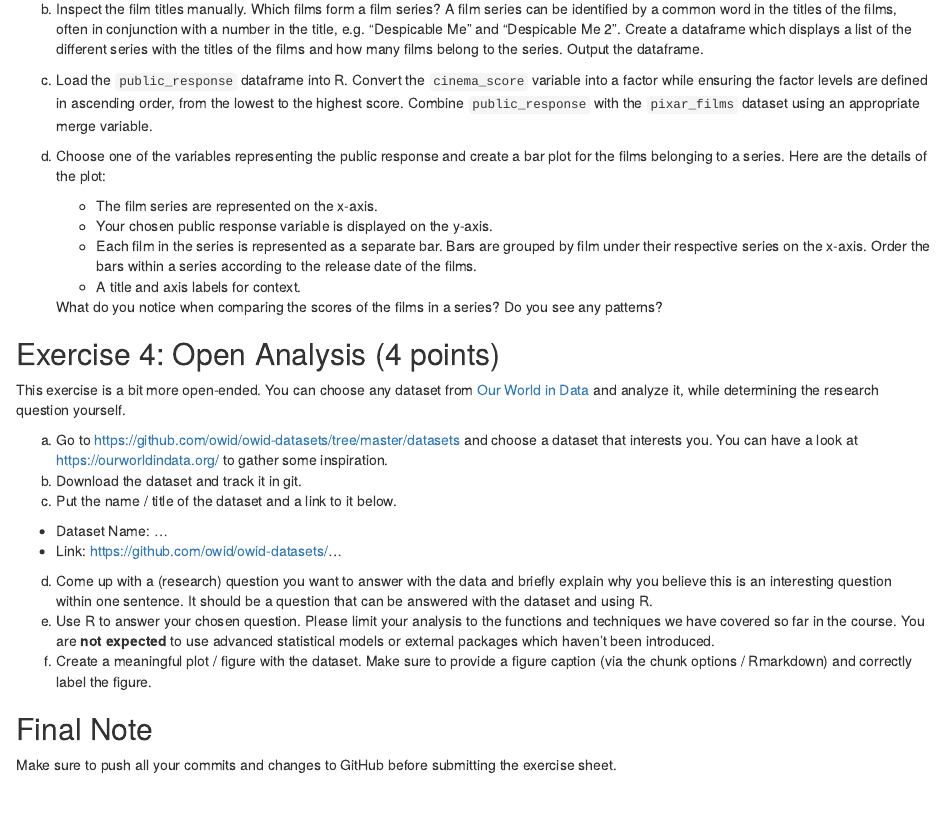
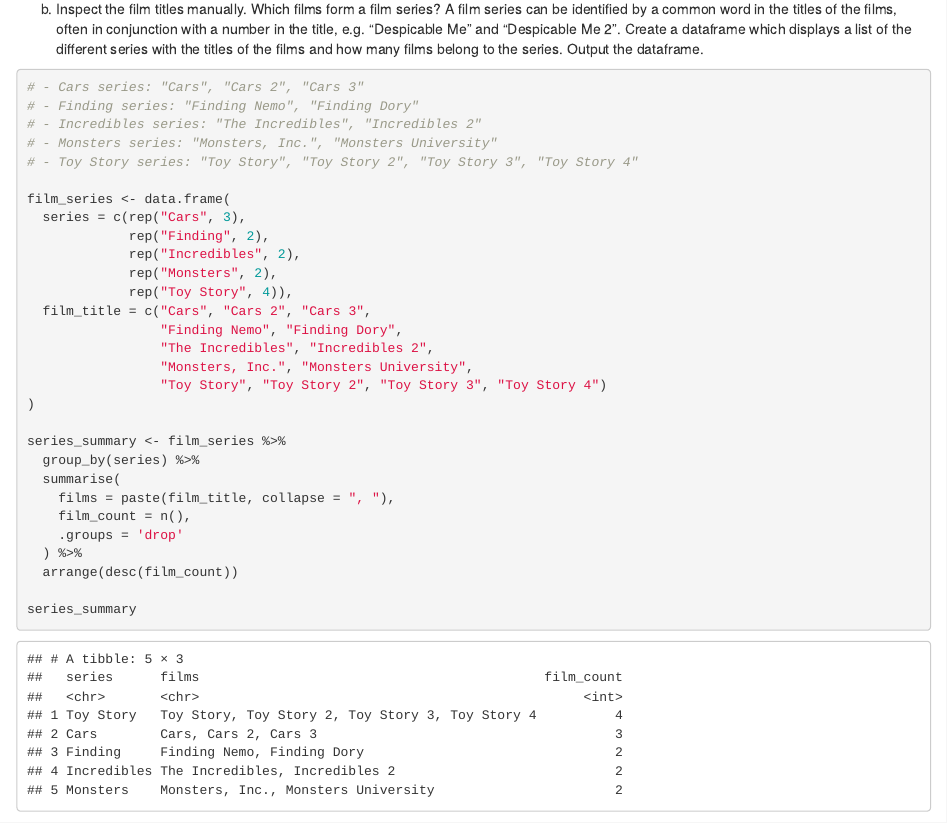
Before and after one commit to MaximA21/2025-exeRcise-sheet-3, an R Markdown document (ExerciseSheet_3_TEMPLATE.Rmd): the page in a window 1100 px wide, from 1920 px down. Rendered offline with R 4.5, knitr and Pandoc, with nearby package versions.

Commit message:
complete 3b

````diff
--- a/ExerciseSheet_3_TEMPLATE.Rmd
+++ b/ExerciseSheet_3_TEMPLATE.Rmd
@@ -117,0 +79,32 @@
+b)  Inspect the film titles manually. Which films form a film series? A film series can be identified by a common word in the titles of the films, often in conjunction with a number in the title, e.g. "Despicable Me" and "Despicable Me 2". Create a dataframe which displays a list of the different series with the titles of the films and how many films belong to the series. Output the dataframe.
+
+```{r echo=TRUE}
+# - Cars series: "Cars", "Cars 2", "Cars 3"
+# - Finding series: "Finding Nemo", "Finding Dory"
+# - Incredibles series: "The Incredibles", "Incredibles 2"
+# - Monsters series: "Monsters, Inc.", "Monsters University"
+# - Toy Story series: "Toy Story", "Toy Story 2", "Toy Story 3", "Toy Story 4"
+
+film_series <- data.frame(
+  series = c(rep("Cars", 3),
+             rep("Finding", 2),
+             rep("Incredibles", 2),
+             rep("Monsters", 2),
+             rep("Toy Story", 4)),
+  film_title = c("Cars", "Cars 2", "Cars 3",
+                 "Finding Nemo", "Finding Dory",
+                 "The Incredibles", "Incredibles 2",
+                 "Monsters, Inc.", "Monsters University",
+                 "Toy Story", "Toy Story 2", "Toy Story 3", "Toy Story 4")
+)
+
+series_summary <- film_series %>%
+  group_by(series) %>%
+  summarise(
+    films = paste(film_title, collapse = ", "),
+    film_count = n(),
+    .groups = 'drop'
+  ) %>%
+  arrange(desc(film_count))
+
+series_summary
@@ -123,59 +117,27 @@
-b)  Inspect the film titles manually. Which films form a film series? A
-    film series can be identified by a common word in the titles of the
-    films, often in conjunction with a number in the title,
-    e.g. "Despicable Me" and "Despicable Me 2". Create a dataframe which
-    displays a list of the different series with the titles of the films
-    and how many films belong to the series. Output the dataframe.
-
-c)  Load the `public_response` dataframe into R. Convert the
-    `cinema_score` variable into a factor while ensuring the factor
-    levels are defined in ascending order, from the lowest to the
-    highest score. Combine `public_response` with the `pixar_films`
-    dataset using an appropriate merge variable.
-
-d)  Choose one of the variables representing the public response and
-    create a bar plot for the films belonging to a series. Here are the
-    details of the plot:
+d)  Choose one of the variables representing the public response and create a bar plot for the films belonging to a series. Here are the details of the plot:
 
     -   The film series are represented on the x-axis.
     -   Your chosen public response variable is displayed on the y-axis.
-    -   Each film in the series is represented as a separate bar. Bars
-        are grouped by film under their respective series on the x-axis.
-        Order the bars within a series according to the release date of
-        the films.
+    -   Each film in the series is represented as a separate bar. Bars are grouped by film under their respective series on the x-axis. Order the bars within a series according to the release date of the films.
     -   A title and axis labels for context.
 
-    What do you notice when comparing the scores of the films in a
-    series? Do you see any patterns?
+    What do you notice when comparing the scores of the films in a series? Do you see any patterns?
 
 ## Exercise 4: Open Analysis (4 points)
 
-This exercise is a bit more open-ended. You can choose any dataset from
-[Our World in Data](https://ourworldindata.org/) and analyze it, while
-determining the research question yourself.
+This exercise is a bit more open-ended. You can choose any dataset from [Our World in Data](https://ourworldindata.org/) and analyze it, while determining the research question yourself.
 
-a)  Go to <https://github.com/owid/owid-datasets/tree/master/datasets>
-    and choose a dataset that interests you. You can have a look at
-    <https://ourworldindata.org/> to gather some inspiration.
+a)  Go to <https://github.com/owid/owid-datasets/tree/master/datasets> and choose a dataset that interests you. You can have a look at <https://ourworldindata.org/> to gather some inspiration.
 b)  Download the dataset and track it in git.
 c)  Put the name / title of the dataset and a link to it below.
 
 -   Dataset Name: ...
 -   Link: <https://github.com/owid/owid-datasets/>...
 
-d)  Come up with a (research) question you want to answer with the data
-    and briefly explain why you believe this is an interesting question
-    within one sentence. It should be a question that can be answered
-    with the dataset and using R.
-e)  Use R to answer your chosen question. Please limit your analysis to
-    the functions and techniques we have covered so far in the course.
-    You are **not expected** to use advanced statistical models or
-    external packages which haven't been introduced.
-f)  Create a meaningful plot / figure with the dataset. Make sure to
-    provide a figure caption (via the chunk options / Rmarkdown) and
-    correctly label the figure.
+d)  Come up with a (research) question you want to answer with the data and briefly explain why you believe this is an interesting question within one sentence. It should be a question that can be answered with the dataset and using R.
+e)  Use R to answer your chosen question. Please limit your analysis to the functions and techniques we have covered so far in the course. You are **not expected** to use advanced statistical models or external packages which haven't been introduced.
+f)  Create a meaningful plot / figure with the dataset. Make sure to provide a figure caption (via the chunk options / Rmarkdown) and correctly label the figure.
 
 ## Final Note
 
-Make sure to push all your commits and changes to GitHub before
-submitting the exercise sheet.
+Make sure to push all your commits and changes to GitHub before submitting the exercise sheet.
````
Also changed, not shown: ExerciseSheet_3_TEMPLATE.Rmd (98 more changed lines).
